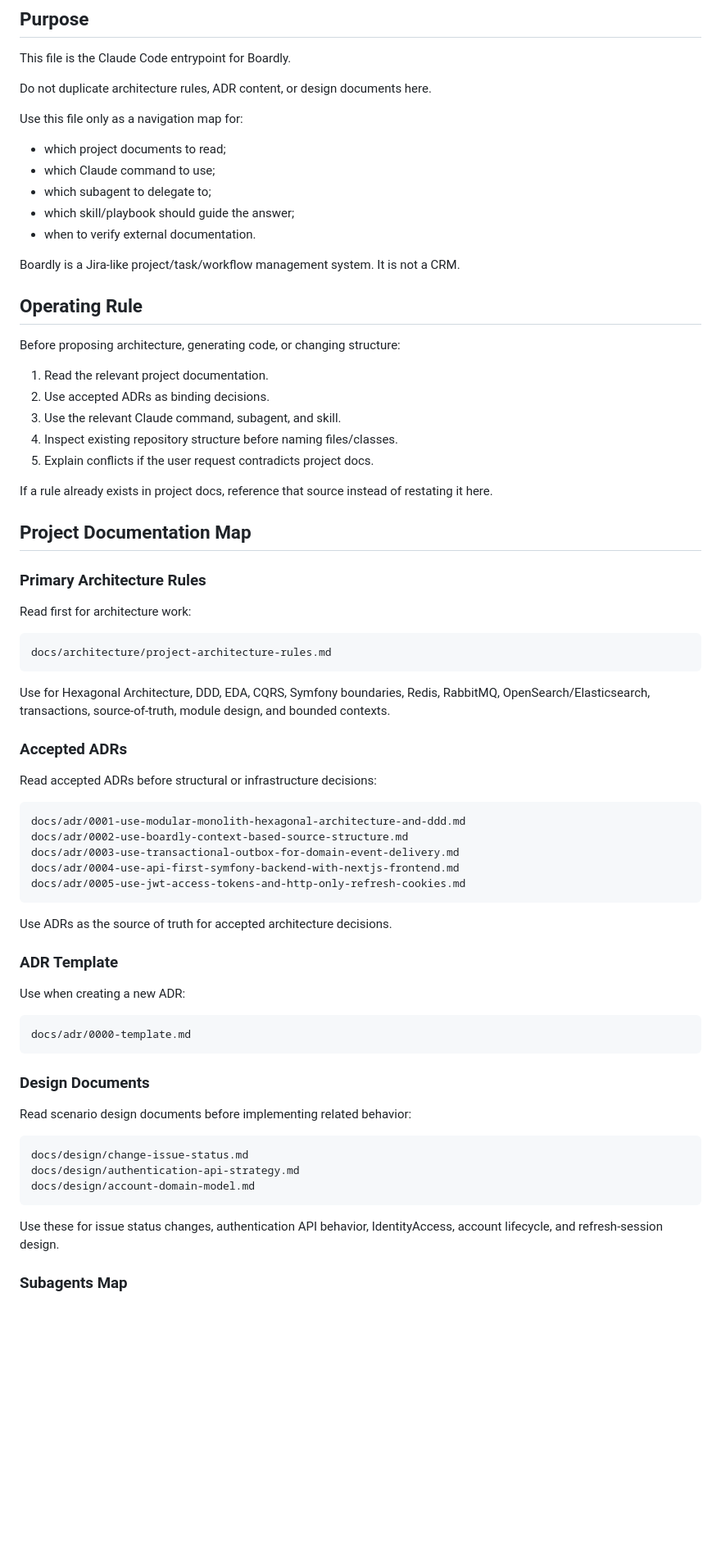
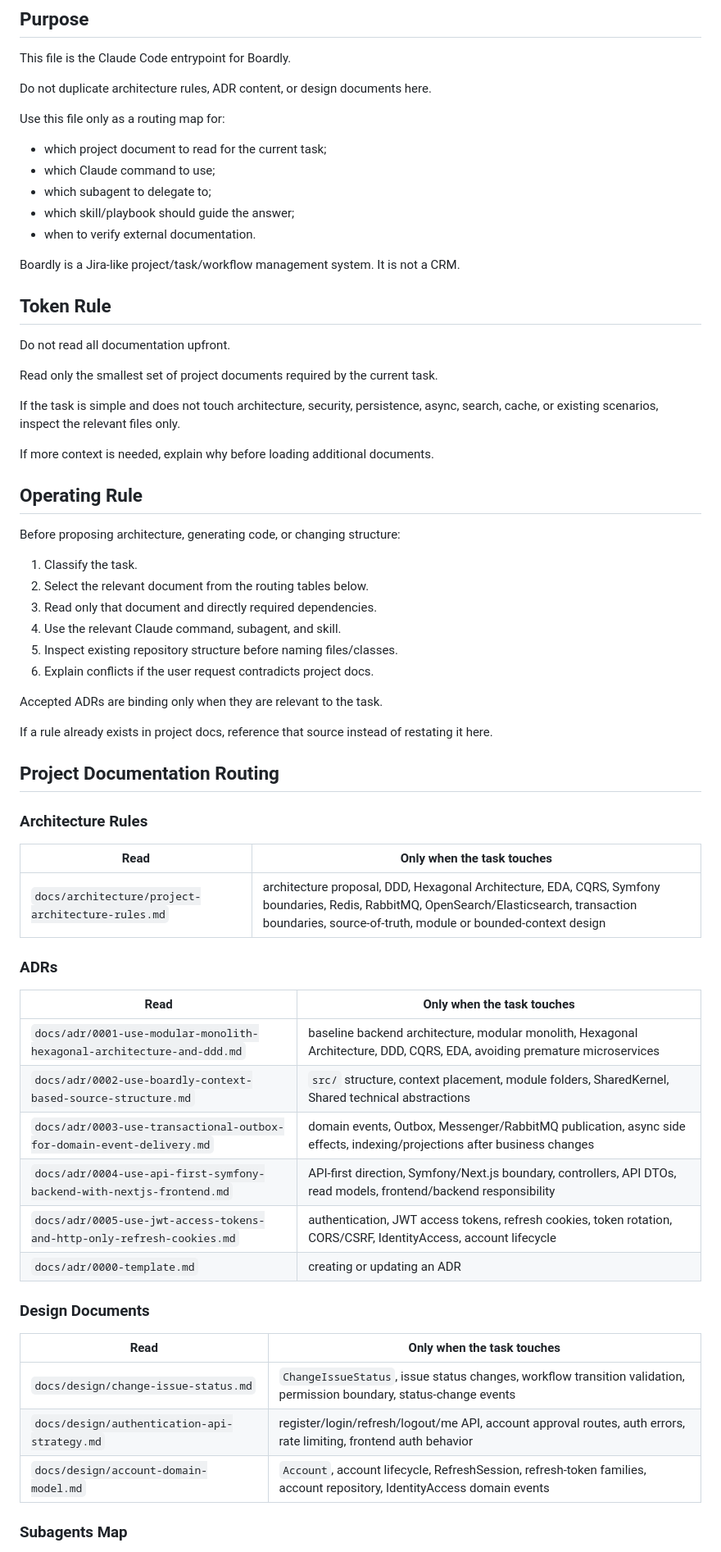
Before and after one commit to AlexanderKopyl/boardly, a Markdown page: CLAUDE.md, the part around one of its changes. Shown at 82% size. GitHub-like rendering; blank space fills up the shorter version.

Commit message:
Make Claude guide use lazy documentation routing

````diff
--- a/CLAUDE.md
+++ b/CLAUDE.md
@@ -6,9 +6,9 @@ This file is the Claude Code entrypoint for Boardly.
 
 Do not duplicate architecture rules, ADR content, or design documents here.
 
-Use this file only as a navigation map for:
+Use this file only as a routing map for:
 
-- which project documents to read;
+- which project document to read for the current task;
 - which Claude command to use;
 - which subagent to delegate to;
 - which skill/playbook should guide the answer;
@@ -16,63 +16,57 @@ Use this file only as a navigation map for:
 
 Boardly is a Jira-like project/task/workflow management system. It is not a CRM.
 
+## Token Rule
+
+Do not read all documentation upfront.
+
+Read only the smallest set of project documents required by the current task.
+
+If the task is simple and does not touch architecture, security, persistence, async, search, cache, or existing scenarios, inspect the relevant files only.
+
+If more context is needed, explain why before loading additional documents.
+
 ## Operating Rule
 
 Before proposing architecture, generating code, or changing structure:
 
-1. Read the relevant project documentation.
-2. Use accepted ADRs as binding decisions.
-3. Use the relevant Claude command, subagent, and skill.
-4. Inspect existing repository structure before naming files/classes.
-5. Explain conflicts if the user request contradicts project docs.
+1. Classify the task.
+2. Select the relevant document from the routing tables below.
+3. Read only that document and directly required dependencies.
+4. Use the relevant Claude command, subagent, and skill.
+5. Inspect existing repository structure before naming files/classes.
+6. Explain conflicts if the user request contradicts project docs.
+
+Accepted ADRs are binding only when they are relevant to the task.
 
 If a rule already exists in project docs, reference that source instead of restating it here.
 
-## Project Documentation Map
+## Project Documentation Routing
 
-### Primary Architecture Rules
+### Architecture Rules
 
-Read first for architecture work:
+| Read | Only when the task touches |
+| --- | --- |
+| `docs/architecture/project-architecture-rules.md` | architecture proposal, DDD, Hexagonal Architecture, EDA, CQRS, Symfony boundaries, Redis, RabbitMQ, OpenSearch/Elasticsearch, transaction boundaries, source-of-truth, module or bounded-context design |
 
-```text
-docs/architecture/project-architecture-rules.md
-```
+### ADRs
 
-Use for Hexagonal Architecture, DDD, EDA, CQRS, Symfony boundaries, Redis, RabbitMQ, OpenSearch/Elasticsearch, transactions, source-of-truth, module design, and bounded contexts.
-
-### Accepted ADRs
-
-Read accepted ADRs before structural or infrastructure decisions:
-
-```text
-docs/adr/0001-use-modular-monolith-hexagonal-architecture-and-ddd.md
-docs/adr/0002-use-boardly-context-based-source-structure.md
-docs/adr/0003-use-transactional-outbox-for-domain-event-delivery.md
-docs/adr/0004-use-api-first-symfony-backend-with-nextjs-frontend.md
-docs/adr/0005-use-jwt-access-tokens-and-http-only-refresh-cookies.md
-```
-
-Use ADRs as the source of truth for accepted architecture decisions.
-
-### ADR Template
-
-Use when creating a new ADR:
-
-```text
-docs/adr/0000-template.md
-```
+| Read | Only when the task touches |
+| --- | --- |
+| `docs/adr/0001-use-modular-monolith-hexagonal-architecture-and-ddd.md` | baseline backend architecture, modular monolith, Hexagonal Architecture, DDD, CQRS, EDA, avoiding premature microservices |
+| `docs/adr/0002-use-boardly-context-based-source-structure.md` | `src/` structure, context placement, module folders, SharedKernel, Shared technical abstractions |
+| `docs/adr/0003-use-transactional-outbox-for-domain-event-delivery.md` | domain events, Outbox, Messenger/RabbitMQ publication, async side effects, indexing/projections after business changes |
+| `docs/adr/0004-use-api-first-symfony-backend-with-nextjs-frontend.md` | API-first direction, Symfony/Next.js boundary, controllers, API DTOs, read models, frontend/backend responsibility |
+| `docs/adr/0005-use-jwt-access-tokens-and-http-only-refresh-cookies.md` | authentication, JWT access tokens, refresh cookies, token rotation, CORS/CSRF, IdentityAccess, account lifecycle |
+| `docs/adr/0000-template.md` | creating or updating an ADR |
 
 ### Design Documents
 
-Read scenario design documents before implementing related behavior:
-
-```text
-docs/design/change-issue-status.md
-docs/design/authentication-api-strategy.md
-docs/design/account-domain-model.md
-```
-
-Use these for issue status changes, authentication API behavior, IdentityAccess, account lifecycle, and refresh-session design.
+| Read | Only when the task touches |
+| --- | --- |
+| `docs/design/change-issue-status.md` | `ChangeIssueStatus`, issue status changes, workflow transition validation, permission boundary, status-change events |
+| `docs/design/authentication-api-strategy.md` | register/login/refresh/logout/me API, account approval routes, auth errors, rate limiting, frontend auth behavior |
+| `docs/design/account-domain-model.md` | `Account`, account lifecycle, RefreshSession, refresh-token families, account repository, IdentityAccess domain events |
 
 ### Subagents Map
 
````
Also changed, not shown: other parts of CLAUDE.md (+30 -58 lines).
